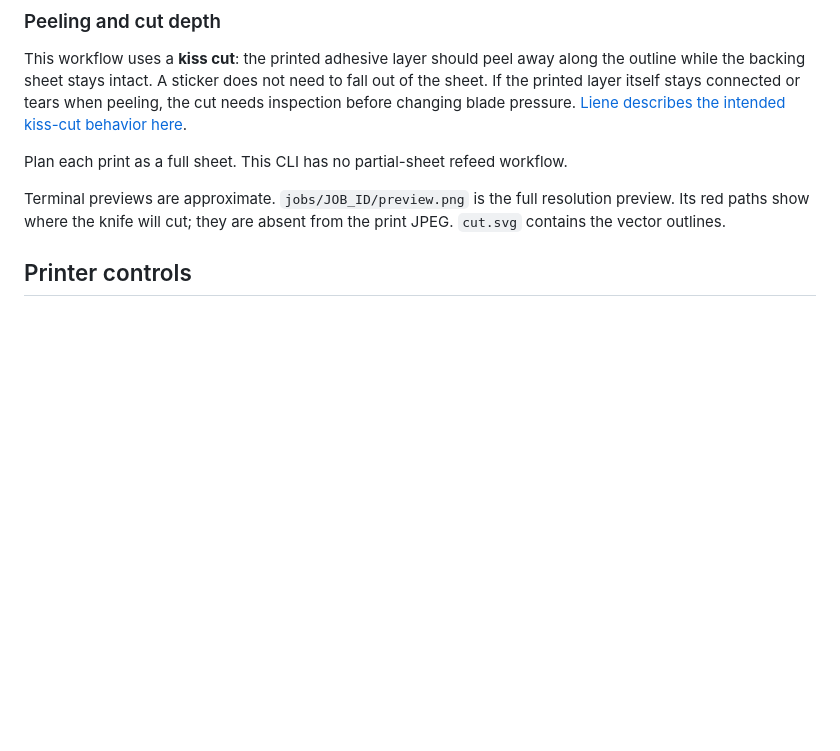
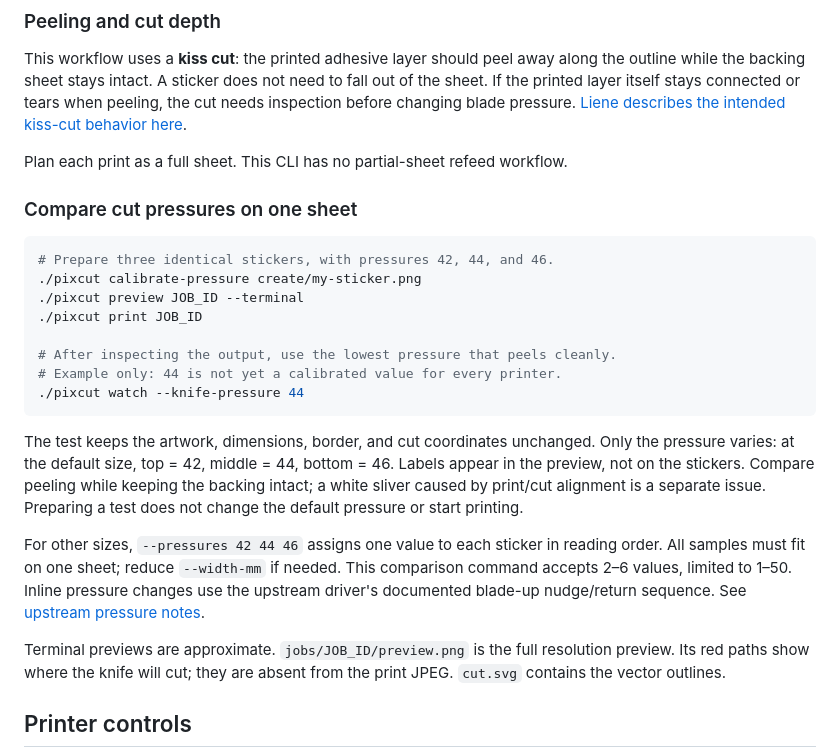
Before and after one commit to gregcmartin/pixcut-s1-mac, a Markdown page: README.md, the part around one of its changes. Rendered like a GitHub page; blank space fills up the shorter version.

````diff
--- a/README.md
+++ b/README.md
@@ -109,6 +120,31 @@ when peeling, the cut needs inspection before changing blade pressure.
 
 Plan each print as a full sheet. This CLI has no partial-sheet refeed workflow.
 
+### Compare cut pressures on one sheet
+
+```sh
+# Prepare three identical stickers, with pressures 42, 44, and 46.
+./pixcut calibrate-pressure create/my-sticker.png
+./pixcut preview JOB_ID --terminal
+./pixcut print JOB_ID
+
+# After inspecting the output, use the lowest pressure that peels cleanly.
+# Example only: 44 is not yet a calibrated value for every printer.
+./pixcut watch --knife-pressure 44
+```
+
+The test keeps the artwork, dimensions, border, and cut coordinates unchanged.
+Only the pressure varies: at the default size, top = 42, middle = 44, bottom = 46.
+Labels appear in the preview, not on the stickers. Compare peeling while keeping
+the backing intact; a white sliver caused by print/cut alignment is a separate
+issue. Preparing a test does not change the default pressure or start printing.
+
+For other sizes, `--pressures 42 44 46` assigns one value to each sticker in
+reading order. All samples must fit on one sheet; reduce `--width-mm` if needed.
+This comparison command accepts 2–6 values, limited to 1–50. Inline pressure
+changes use the upstream driver's documented blade-up nudge/return sequence.
+See [upstream pressure notes](https://github.com/popcornhax/PixCut-App/blob/main/docs/pixcut-usb-protocol.md#knife-pressure--profile-kp).
+
 Terminal previews are approximate. `jobs/JOB_ID/preview.png` is the full
 resolution preview. Its red paths show where the knife will cut; they are
 absent from the print JPEG. `cut.svg` contains the vector outlines.
````
Also changed, not shown: other parts of README.md (+19 -7 lines), docs/images/first-sticker-on-laptop.jpg (added), 4 other files.
